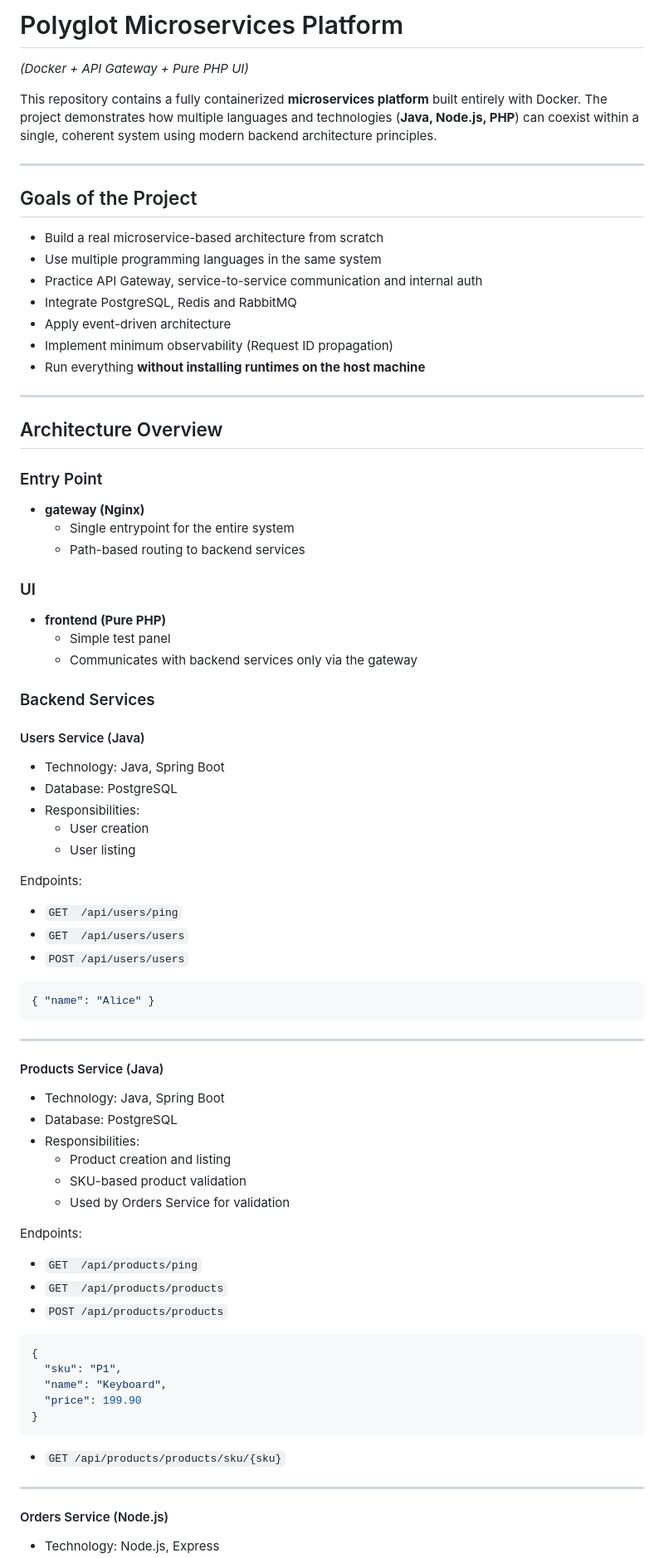
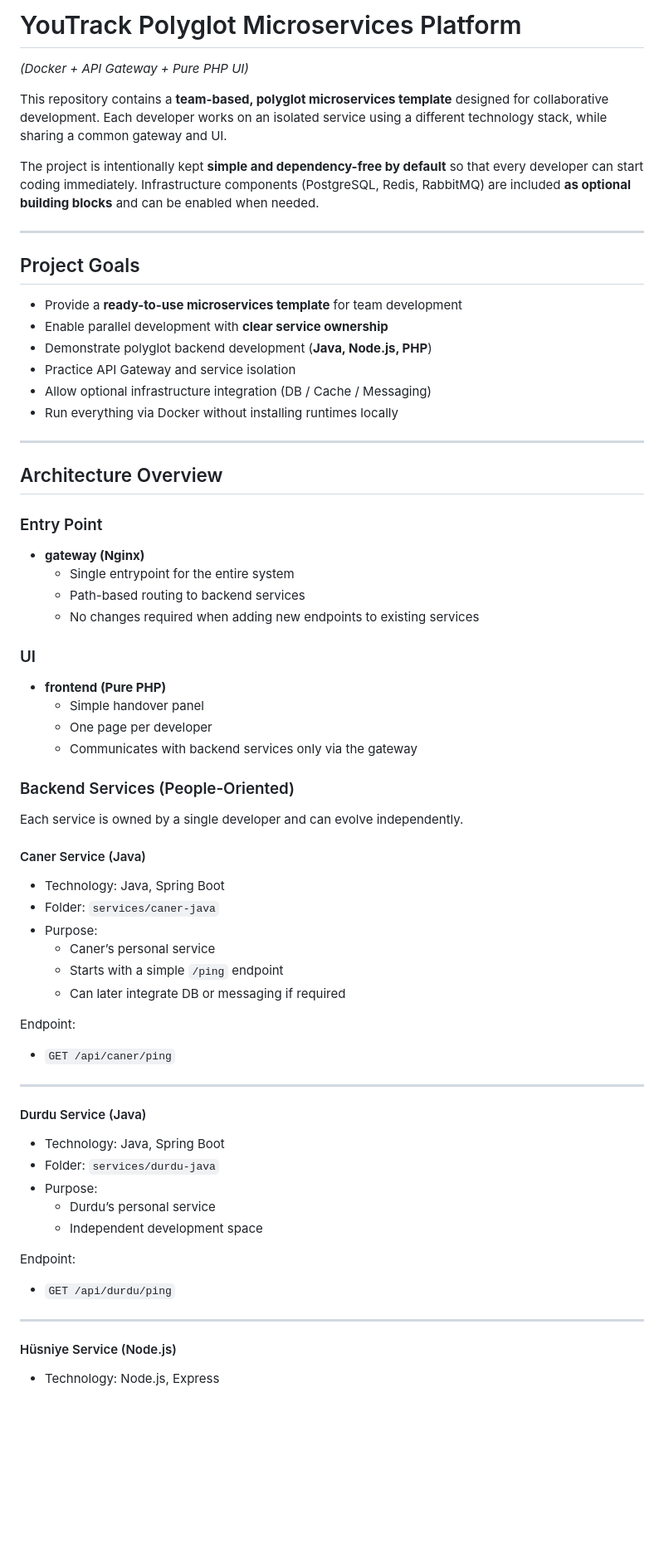
Before and after one commit to Durduguzel/youtrack-multilang-microservices, a Markdown page: README.md, the part around one of its changes. Shown at 83% size. Drawn GitHub-style; blank space fills up the shorter version.

````diff
--- a/README.md
+++ b/README.md
@@ -1,21 +1,22 @@
-# Polyglot Microservices Platform
+# YouTrack Polyglot Microservices Platform
 *(Docker + API Gateway + Pure PHP UI)*
 
-This repository contains a fully containerized **microservices platform** built entirely with Docker.
-The project demonstrates how multiple languages and technologies (**Java, Node.js, PHP**) can coexist
-within a single, coherent system using modern backend architecture principles.
+This repository contains a **team-based, polyglot microservices template** designed for collaborative development.
+Each developer works on an isolated service using a different technology stack, while sharing a common gateway and UI.
+
+The project is intentionally kept **simple and dependency-free by default** so that every developer can start coding immediately.
+Infrastructure components (PostgreSQL, Redis, RabbitMQ) are included **as optional building blocks** and can be enabled when needed.
 
 ---
 
-## Goals of the Project
+## Project Goals
 
-- Build a real microservice-based architecture from scratch
-- Use multiple programming languages in the same system
-- Practice API Gateway, service-to-service communication and internal auth
-- Integrate PostgreSQL, Redis and RabbitMQ
-- Apply event-driven architecture
-- Implement minimum observability (Request ID propagation)
-- Run everything **without installing runtimes on the host machine**
+- Provide a **ready-to-use microservices template** for team development
+- Enable parallel development with **clear service ownership**
+- Demonstrate polyglot backend development (**Java, Node.js, PHP**)
+- Practice API Gateway and service isolation
+- Allow optional infrastructure integration (DB / Cache / Messaging)
+- Run everything via Docker without installing runtimes locally
 
 ---
 
@@ -25,56 +26,42 @@ within a single, coherent system using modern backend architecture principles.
 - **gateway (Nginx)**
   - Single entrypoint for the entire system
   - Path-based routing to backend services
+  - No changes required when adding new endpoints to existing services
 
 ### UI
 - **frontend (Pure PHP)**
-  - Simple test panel
+  - Simple handover panel
+  - One page per developer
   - Communicates with backend services only via the gateway
 
-### Backend Services
+### Backend Services (People-Oriented)
 
-#### Users Service (Java)
+Each service is owned by a single developer and can evolve independently.
+
+#### Caner Service (Java)
 - Technology: Java, Spring Boot
-- Database: PostgreSQL
-- Responsibilities:
-  - User creation
-  - User listing
+- Folder: `services/caner-java`
+- Purpose:
+  - Caner’s personal service
+  - Starts with a simple `/ping` endpoint
+  - Can later integrate DB or messaging if required
 
-Endpoints:
-- `GET  /api/users/ping`
-- `GET  /api/users/users`
-- `POST /api/users/users`
-
-```json
-{ "name": "Alice" }
-```
+Endpoint:
+- `GET /api/caner/ping`
 
 ---
 
-#### Products Service (Java)
+#### Durdu Service (Java)
 - Technology: Java, Spring Boot
-- Database: PostgreSQL
-- Responsibilities:
-  - Product creation and listing
-  - SKU-based product validation
-  - Used by Orders Service for validation
+- Folder: `services/durdu-java`
+- Purpose:
+  - Durdu’s personal service
+  - Independent development space
 
-Endpoints:
-- `GET  /api/products/ping`
-- `GET  /api/products/products`
-- `POST /api/products/products`
-
-```json
-{
-  "sku": "P1",
-  "name": "Keyboard",
-  "price": 199.90
-}
-```
-
-- `GET /api/products/products/sku/{sku}`
+Endpoint:
+- `GET /api/durdu/ping`
 
 ---
 
-#### Orders Service (Node.js)
+#### Hüsniye Service (Node.js)
 - Technology: Node.js, Express
````
Also changed, not shown: other parts of README.md (+79 -85 lines).
